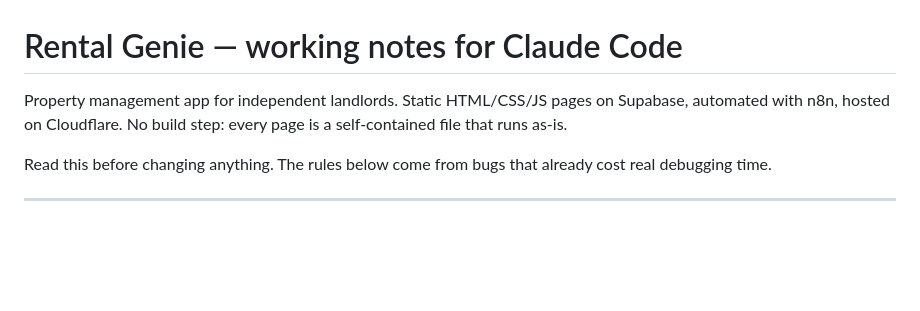
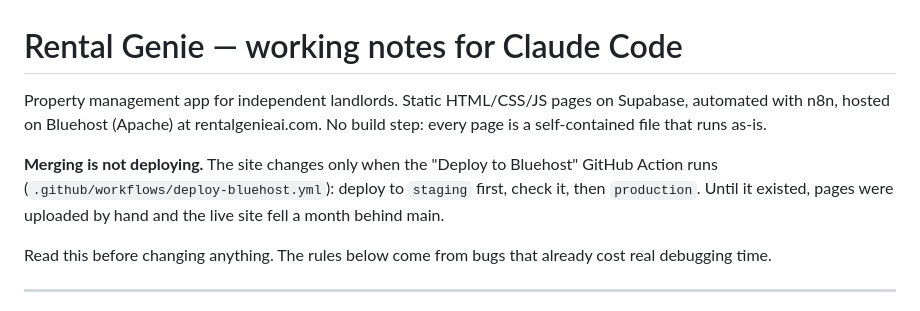
Before and after one commit to exodonprofits/rentalgenie, a Markdown page: CLAUDE.md, the part around the change. Rendered like a GitHub page; blank space fills up the shorter version.

Commit message:
CLAUDE.md: the site is on Bluehost and merging doesn't deploy
Co-Authored-By: Claude Opus 5.5 <noreply@anthropic.com>
Claude-Session: https://claude.ai/code/session_01EG6DagBWHCYLWdTuoo5sRu

```diff
--- a/CLAUDE.md
+++ b/CLAUDE.md
@@ -1,7 +1,12 @@
 # Rental Genie — working notes for Claude Code
 
 Property management app for independent landlords. Static HTML/CSS/JS pages on Supabase, automated
-with n8n, hosted on Cloudflare. No build step: every page is a self-contained file that runs as-is.
+with n8n, hosted on Bluehost (Apache) at rentalgenieai.com. No build step: every page is a
+self-contained file that runs as-is.
+
+**Merging is not deploying.** The site changes only when the "Deploy to Bluehost" GitHub Action runs
+(`.github/workflows/deploy-bluehost.yml`): deploy to `staging` first, check it, then `production`.
+Until it existed, pages were uploaded by hand and the live site fell a month behind main.
 
 Read this before changing anything. The rules below come from bugs that already cost real debugging
 time.
```
